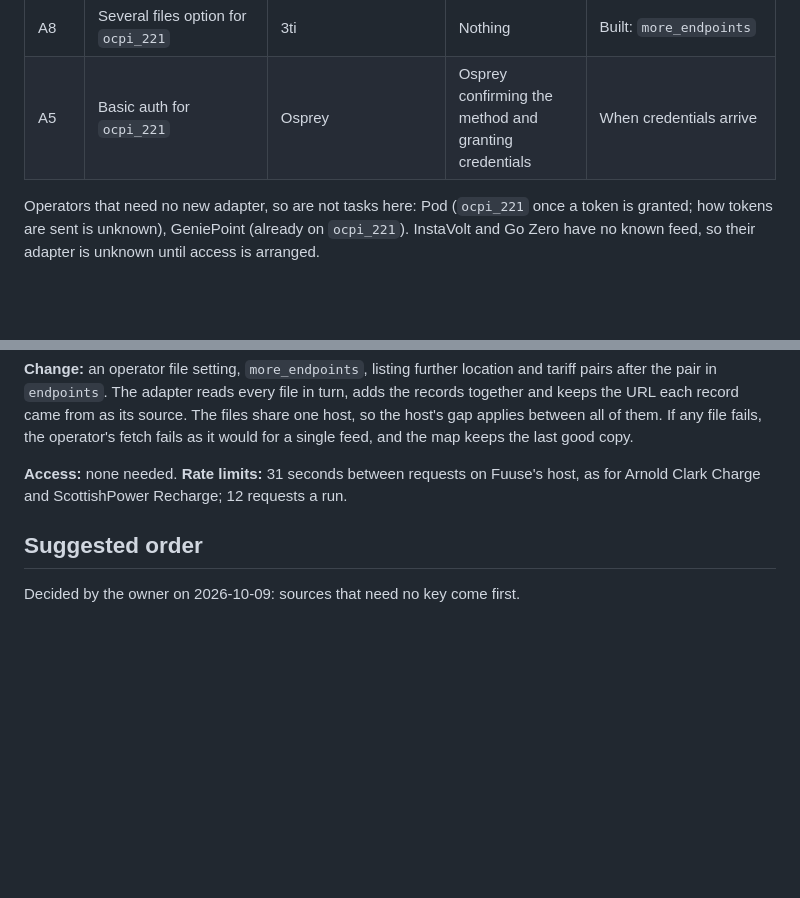
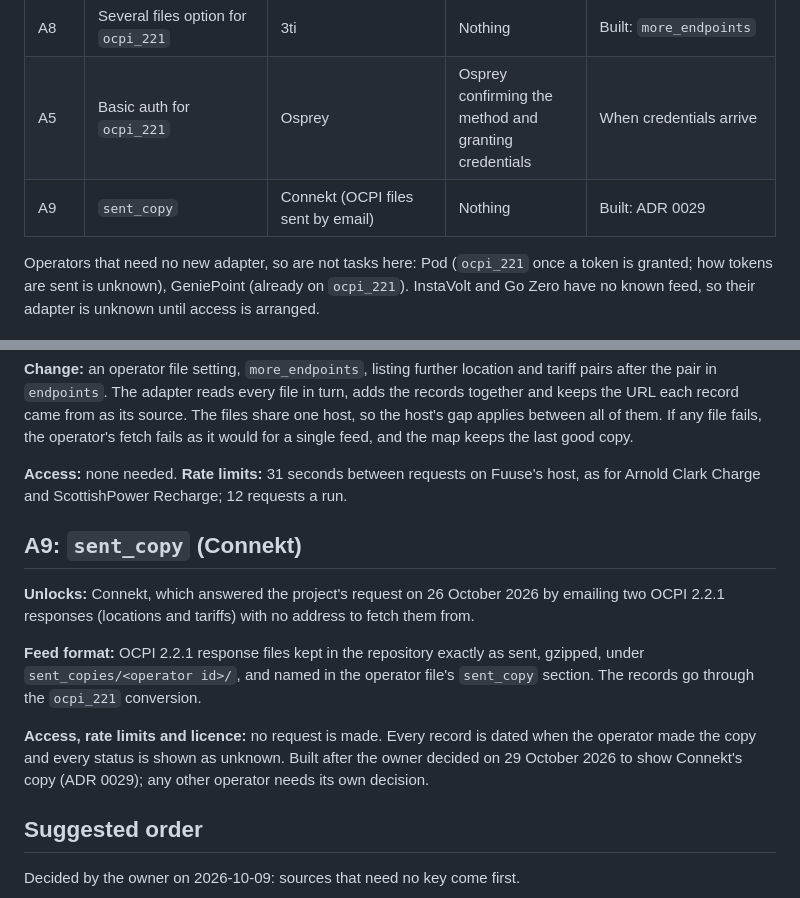
Before and after one commit to MCRDavid/OEVM, a Markdown page: docs/ADAPTERS_PLAN.md, 2 parts joined by grey strips. Drawn GitHub-style; blank space fills up the shorter version.

Commit message:
Record the decision to show Connekt's sent copy (ADR 0029)
Co-Authored-By: Claude Opus 5.5 <noreply@anthropic.com>
Claude-Session: https://claude.ai/code/session_017gvipjBg4atcraeaFgd6Jx

```diff
--- a/docs/ADAPTERS_PLAN.md
+++ b/docs/ADAPTERS_PLAN.md
@@ -21,6 +21,7 @@ section filled in.
 | A7 | One-response option for `ocpi_221` | Mer UK | Nothing | Built: `response_envelope: by_module` |
 | A8 | Several files option for `ocpi_221` | 3ti | Nothing | Built: `more_endpoints` |
 | A5 | Basic auth for `ocpi_221` | Osprey | Osprey confirming the method and granting credentials | When credentials arrive |
+| A9 | `sent_copy` | Connekt (OCPI files sent by email) | Nothing | Built: ADR 0029 |
 
 Operators that need no new adapter, so are not tasks here: Pod (`ocpi_221` once a token
 is granted; how tokens are sent is unknown), GeniePoint (already on `ocpi_221`). InstaVolt
@@ -247,6 +248,20 @@ fetch fails as it would for a single feed, and the map keeps the last good copy.
 **Access:** none needed. **Rate limits:** 31 seconds between requests on Fuuse's host,
 as for Arnold Clark Charge and ScottishPower Recharge; 12 requests a run.
 
+## A9: `sent_copy` (Connekt)
+
+**Unlocks:** Connekt, which answered the project's request on 26 October 2026 by emailing
+two OCPI 2.2.1 responses (locations and tariffs) with no address to fetch them from.
+
+**Feed format:** OCPI 2.2.1 response files kept in the repository exactly as sent,
+gzipped, under `sent_copies/<operator id>/`, and named in the operator file's `sent_copy`
+section. The records go through the `ocpi_221` conversion.
+
+**Access, rate limits and licence:** no request is made. Every record is dated when the
+operator made the copy and every status is shown as unknown. Built after the owner decided
+on 29 October 2026 to show Connekt's copy (ADR 0029); any other operator needs its own
+decision.
+
 ## Suggested order
 
 Decided by the owner on 2026-10-09: sources that need no key come first.
```
Also changed, not shown: CLAUDE.md (+4 -0 lines), docs/adr/0029-sent-copies.md (added, +74 -0 lines).
